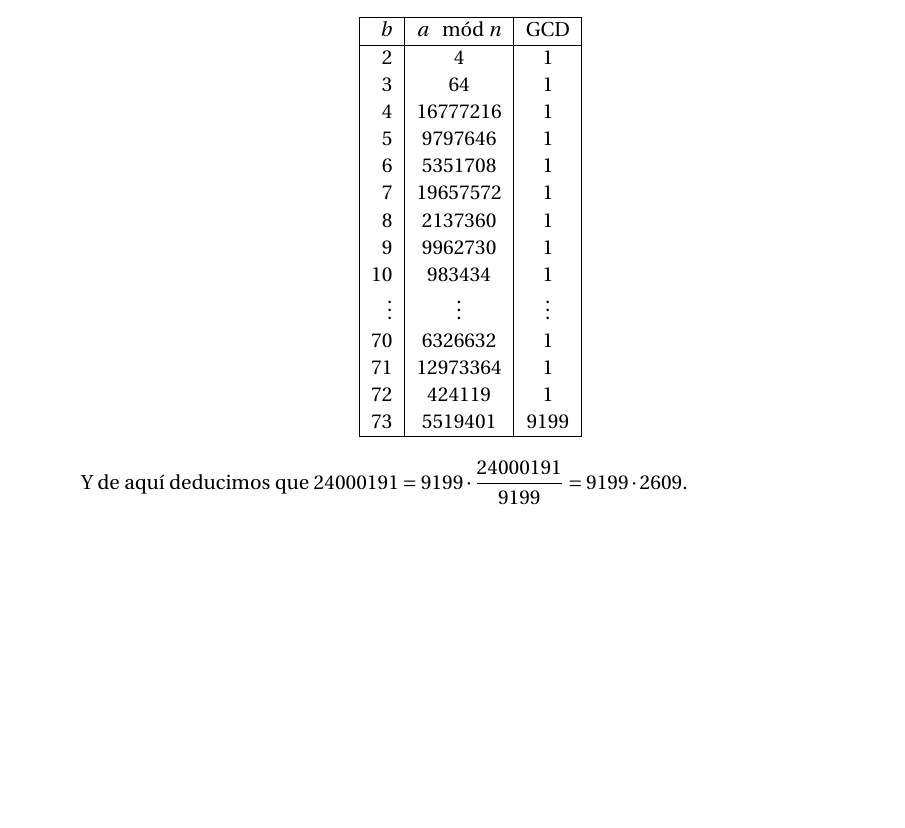
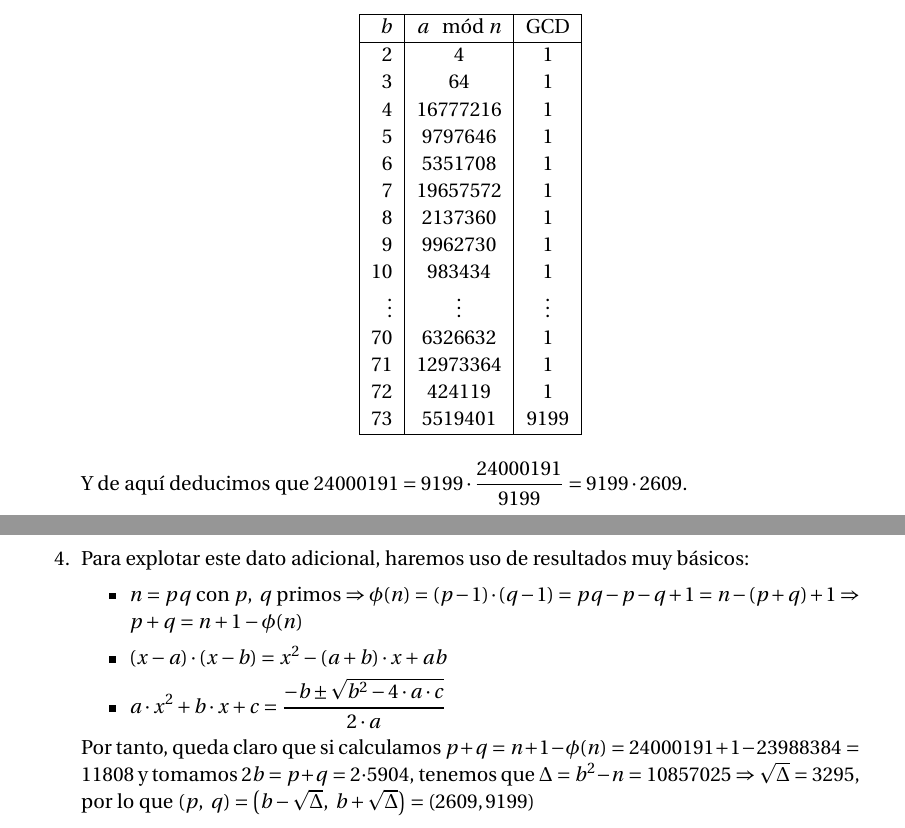
Before and after one commit to oxcar103/Practicas-TNC, a LaTeX document (Criptografía/Memoria.tex, which reads Criptografía/Ejercicio3.tex): part of page 12 of 12 before the commit and two parts of pages 12 and 13 of 13 after it, the two joined at a grey line, cut so that both start at the same text, the shorter picture padded with empty space. Compiled offline with pdfLaTeX.

Commit message:
Ataque al RSA conocido phi(n) de Euler

```diff
--- a/Criptografía/Ejercicio3.tex
+++ b/Criptografía/Ejercicio3.tex
@@ -91,4 +91,16 @@
 		\end{center}
 
 		Y de aquí deducimos que $\displaystyle 24000191 = 9199 \cdot \frac{24000191}{9199} = 9199 \cdot 2609$.
+
+		\item Para explotar este dato adicional, haremos uso de resultados muy básicos:
+		\begin{itemize}
+			\item $n = pq$ con $p,\ q$ primos $\Rightarrow \phi(n) = (p-1) \cdot (q-1) = pq -p -q +1 = n -(p+q) +1
+			\Rightarrow p+q = n+1-\phi(n)$
+			\item $(x-a) \cdot (x-b) = x^2 -(a+b) \cdot x + ab$
+			\item $\displaystyle a \cdot x^2 + b \cdot x + c = \frac{-b \pm \sqrt{b^2 - 4 \cdot a \cdot c}}{2 \cdot a}$
+		\end{itemize}
+
+		Por tanto, queda claro que si calculamos $p+q = n+1-\phi(n) = 24000191+1-23988384 = 11808$ y tomamos $2b = p+q =
+		2 \cdot 5904$, tenemos que $\Delta = b^2-n = 10857025 \Rightarrow \sqrt{\Delta} = 3295$, por lo que $(p,\ q) =
+		\left(b-\sqrt{\Delta},\ b+\sqrt{\Delta}\right) = (2609, 9199)$
 	\end{enumerate}
```
